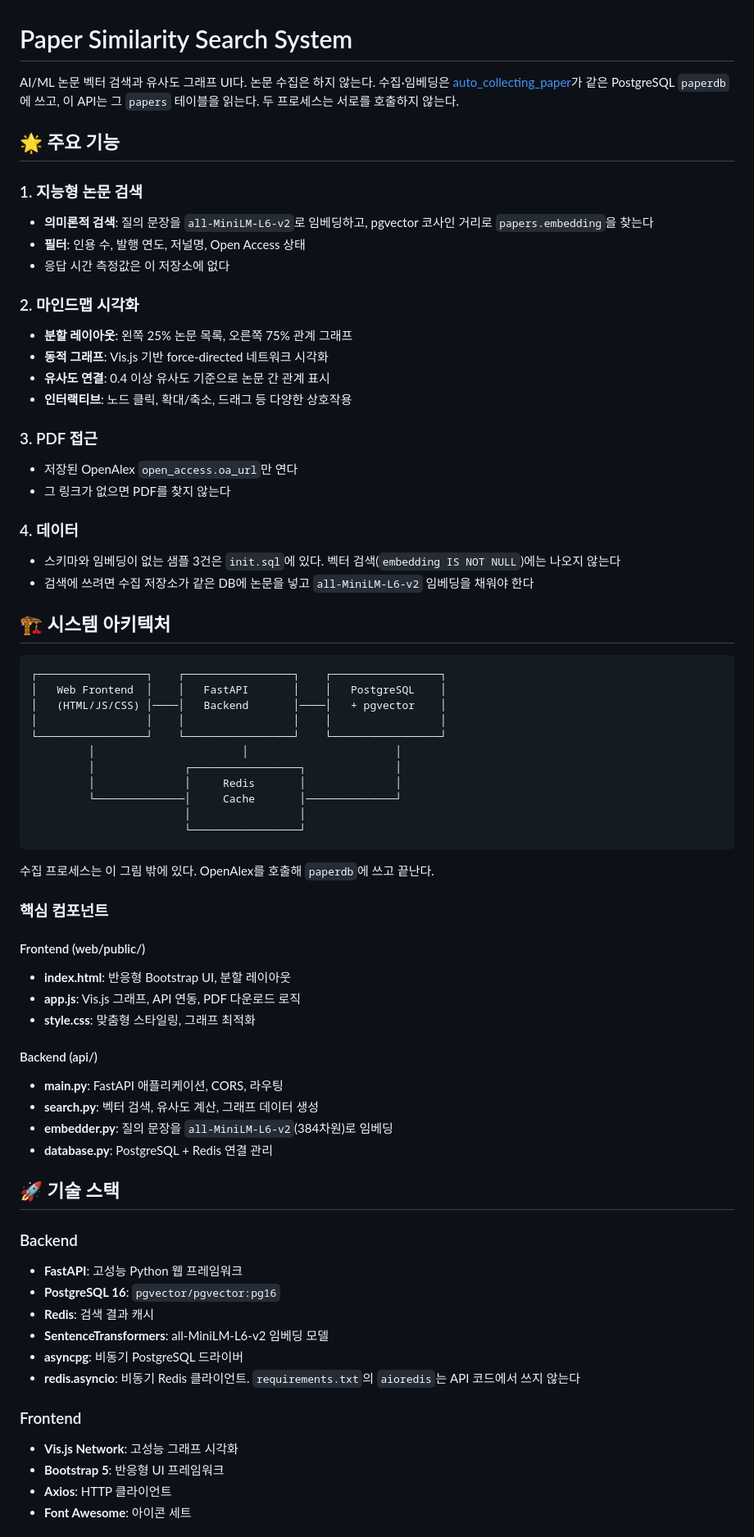
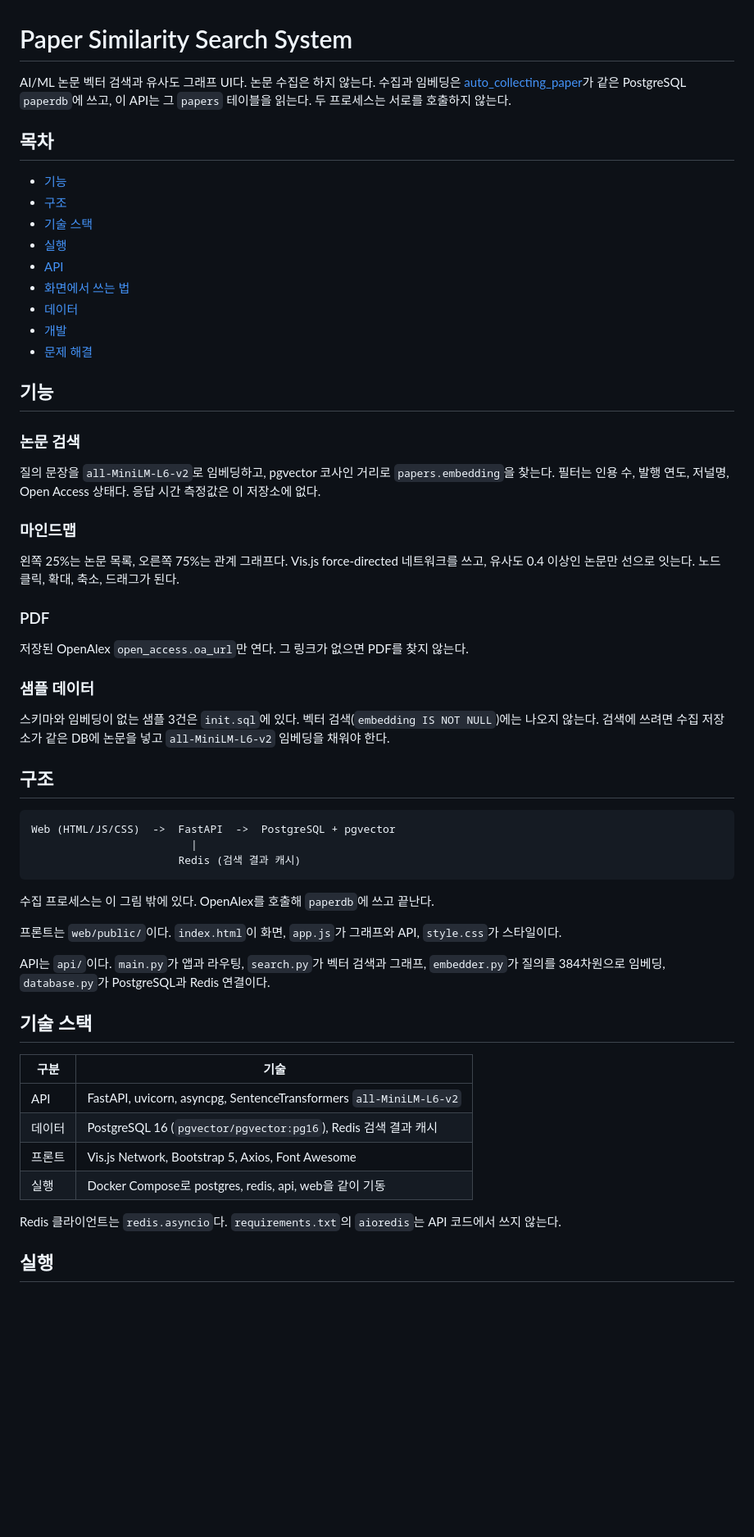
Before and after one commit to jhpps1/RSP, a Markdown page: README.md, the part around one of its changes. Shown at 82% size. GitHub-like rendering; blank space fills up the shorter version.

Commit message:
README 이모지 빼고 단락 정리

````diff
--- a/README.md
+++ b/README.md
@@ -1,72 +1,61 @@
 # Paper Similarity Search System
 
-AI/ML 논문 벡터 검색과 유사도 그래프 UI다. 논문 수집은 하지 않는다. 수집·임베딩은 [auto_collecting_paper](https://github.com/jhpps1/auto_collecting_paper)가 같은 PostgreSQL `paperdb`에 쓰고, 이 API는 그 `papers` 테이블을 읽는다. 두 프로세스는 서로를 호출하지 않는다.
+AI/ML 논문 벡터 검색과 유사도 그래프 UI다. 논문 수집은 하지 않는다. 수집과 임베딩은 [auto_collecting_paper](https://github.com/jhpps1/auto_collecting_paper)가 같은 PostgreSQL `paperdb`에 쓰고, 이 API는 그 `papers` 테이블을 읽는다. 두 프로세스는 서로를 호출하지 않는다.
 
-## 🌟 주요 기능
+## 목차
 
-### 1. 지능형 논문 검색
-- **의미론적 검색**: 질의 문장을 `all-MiniLM-L6-v2`로 임베딩하고, pgvector 코사인 거리로 `papers.embedding`을 찾는다
-- **필터**: 인용 수, 발행 연도, 저널명, Open Access 상태
-- 응답 시간 측정값은 이 저장소에 없다
+- [기능](#기능)
+- [구조](#구조)
+- [기술 스택](#기술-스택)
+- [실행](#실행)
+- [API](#api)
+- [화면에서 쓰는 법](#화면에서-쓰는-법)
+- [데이터](#데이터)
+- [개발](#개발)
+- [문제 해결](#문제-해결)
 
-### 2. 마인드맵 시각화
-- **분할 레이아웃**: 왼쪽 25% 논문 목록, 오른쪽 75% 관계 그래프
-- **동적 그래프**: Vis.js 기반 force-directed 네트워크 시각화
-- **유사도 연결**: 0.4 이상 유사도 기준으로 논문 간 관계 표시
-- **인터랙티브**: 노드 클릭, 확대/축소, 드래그 등 다양한 상호작용
+## 기능
 
-### 3. PDF 접근
-- 저장된 OpenAlex `open_access.oa_url`만 연다
-- 그 링크가 없으면 PDF를 찾지 않는다
+### 논문 검색
 
-### 4. 데이터
-- 스키마와 임베딩이 없는 샘플 3건은 `init.sql`에 있다. 벡터 검색(`embedding IS NOT NULL`)에는 나오지 않는다
-- 검색에 쓰려면 수집 저장소가 같은 DB에 논문을 넣고 `all-MiniLM-L6-v2` 임베딩을 채워야 한다
+질의 문장을 `all-MiniLM-L6-v2`로 임베딩하고, pgvector 코사인 거리로 `papers.embedding`을 찾는다. 필터는 인용 수, 발행 연도, 저널명, Open Access 상태다. 응답 시간 측정값은 이 저장소에 없다.
 
-## 🏗️ 시스템 아키텍처
+### 마인드맵
 
-```
-┌─────────────────┐    ┌─────────────────┐    ┌─────────────────┐
-│   Web Frontend  │    │   FastAPI       │    │   PostgreSQL    │
-│   (HTML/JS/CSS) │────│   Backend       │────│   + pgvector    │
-│                 │    │                 │    │                 │
-└─────────────────┘    └─────────────────┘    └─────────────────┘
-         │                       │                       │
-         │              ┌─────────────────┐              │
-         │              │     Redis       │              │
-         └──────────────│     Cache       │──────────────┘
-                        │                 │
-                        └─────────────────┘
+왼쪽 25%는 논문 목록, 오른쪽 75%는 관계 그래프다. Vis.js force-directed 네트워크를 쓰고, 유사도 0.4 이상인 논문만 선으로 잇는다. 노드 클릭, 확대, 축소, 드래그가 된다.
+
+### PDF
+
+저장된 OpenAlex `open_access.oa_url`만 연다. 그 링크가 없으면 PDF를 찾지 않는다.
+
+### 샘플 데이터
+
+스키마와 임베딩이 없는 샘플 3건은 `init.sql`에 있다. 벡터 검색(`embedding IS NOT NULL`)에는 나오지 않는다. 검색에 쓰려면 수집 저장소가 같은 DB에 논문을 넣고 `all-MiniLM-L6-v2` 임베딩을 채워야 한다.
+
+## 구조
+
+```text
+Web (HTML/JS/CSS)  ->  FastAPI  ->  PostgreSQL + pgvector
+                         |
+                       Redis (검색 결과 캐시)
 ```
 
 수집 프로세스는 이 그림 밖에 있다. OpenAlex를 호출해 `paperdb`에 쓰고 끝난다.
 
-### 핵심 컴포넌트
+프론트는 `web/public/`이다. `index.html`이 화면, `app.js`가 그래프와 API, `style.css`가 스타일이다.
 
-#### Frontend (web/public/)
-- **index.html**: 반응형 Bootstrap UI, 분할 레이아웃
-- **app.js**: Vis.js 그래프, API 연동, PDF 다운로드 로직
-- **style.css**: 맞춤형 스타일링, 그래프 최적화
+API는 `api/`이다. `main.py`가 앱과 라우팅, `search.py`가 벡터 검색과 그래프, `embedder.py`가 질의를 384차원으로 임베딩, `database.py`가 PostgreSQL과 Redis 연결이다.
 
-#### Backend (api/)
-- **main.py**: FastAPI 애플리케이션, CORS, 라우팅
-- **search.py**: 벡터 검색, 유사도 계산, 그래프 데이터 생성
-- **embedder.py**: 질의 문장을 `all-MiniLM-L6-v2`(384차원)로 임베딩
-- **database.py**: PostgreSQL + Redis 연결 관리
+## 기술 스택
 
-## 🚀 기술 스택
+| 구분 | 기술 |
+| --- | --- |
+| API | FastAPI, uvicorn, asyncpg, SentenceTransformers `all-MiniLM-L6-v2` |
+| 데이터 | PostgreSQL 16 (`pgvector/pgvector:pg16`), Redis 검색 결과 캐시 |
+| 프론트 | Vis.js Network, Bootstrap 5, Axios, Font Awesome |
+| 실행 | Docker Compose로 postgres, redis, api, web을 같이 기동 |
 
-### Backend
-- **FastAPI**: 고성능 Python 웹 프레임워크
-- **PostgreSQL 16**: `pgvector/pgvector:pg16`
-- **Redis**: 검색 결과 캐시
-- **SentenceTransformers**: all-MiniLM-L6-v2 임베딩 모델
-- **asyncpg**: 비동기 PostgreSQL 드라이버
-- **redis.asyncio**: 비동기 Redis 클라이언트. `requirements.txt`의 `aioredis`는 API 코드에서 쓰지 않는다
+Redis 클라이언트는 `redis.asyncio`다. `requirements.txt`의 `aioredis`는 API 코드에서 쓰지 않는다.
 
-### Frontend
-- **Vis.js Network**: 고성능 그래프 시각화
-- **Bootstrap 5**: 반응형 UI 프레임워크
-- **Axios**: HTTP 클라이언트
-- **Font Awesome**: 아이콘 세트
+## 실행
 
````
Also changed, not shown: other parts of README.md (+47 -134 lines).
